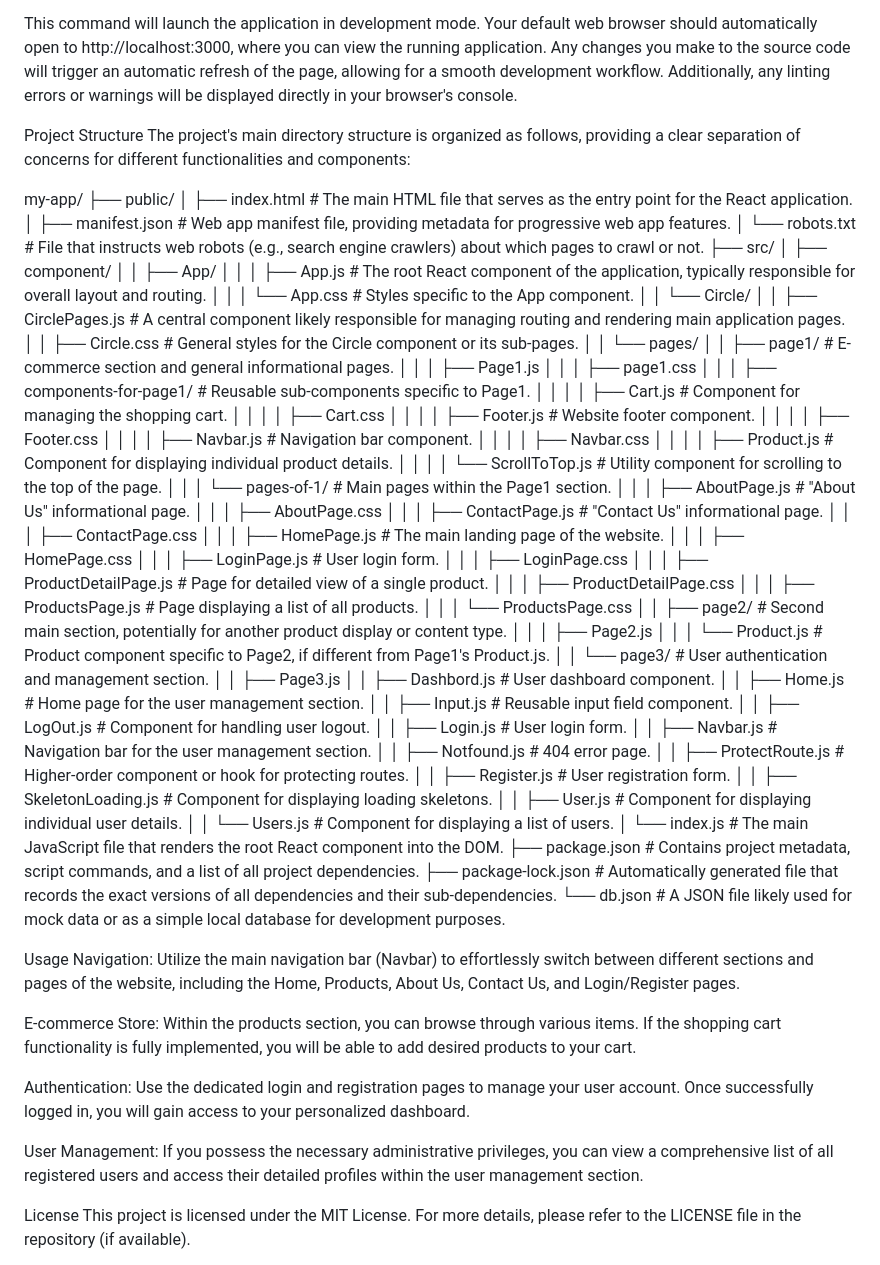
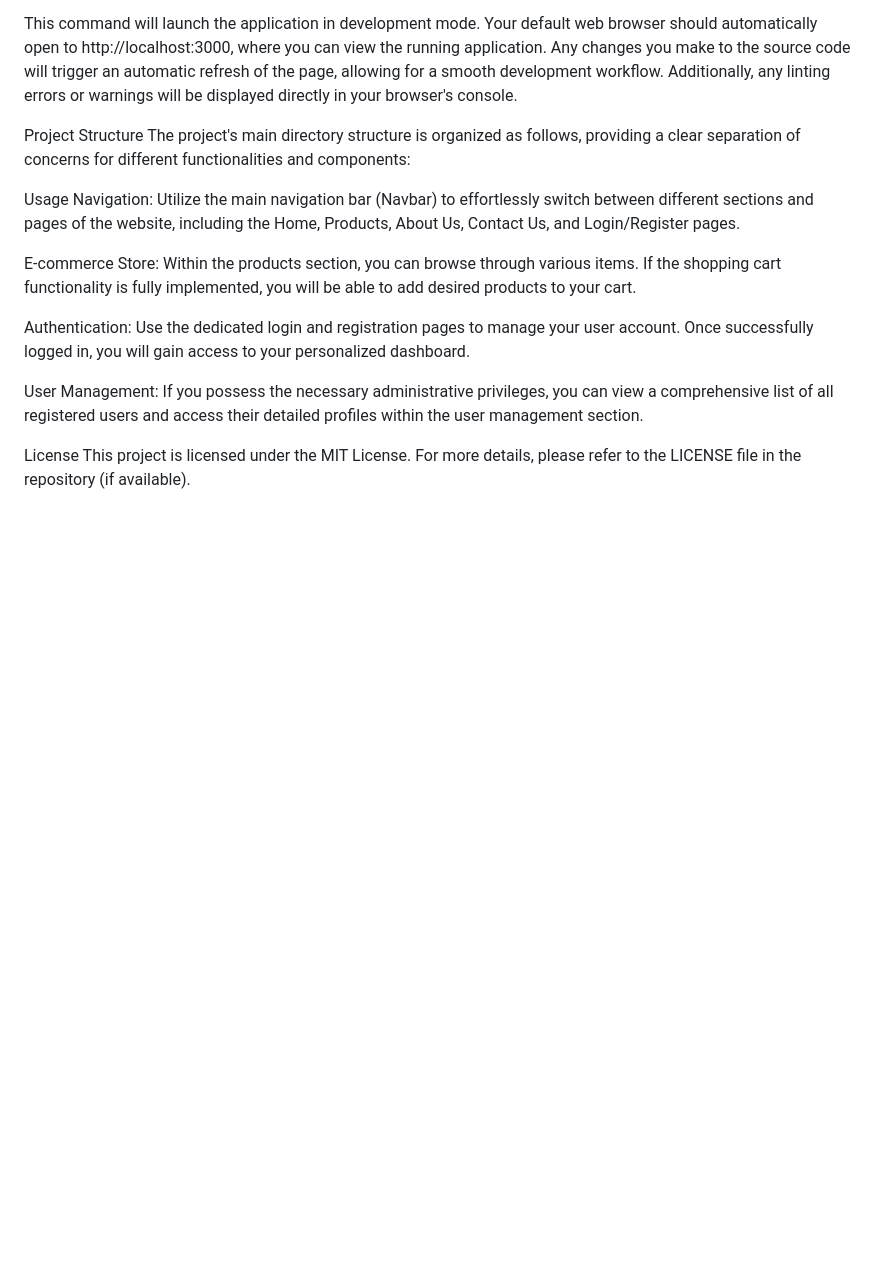
Before and after one commit to MrMp2010/my-app, a Markdown page: README.md, the part around the change. GitHub-like rendering; blank space fills up the shorter version.

```diff
--- a/README.md
+++ b/README.md
@@ -79,67 +79,6 @@ This command will launch the application in development mode. Your default web b
 Project Structure
 The project's main directory structure is organized as follows, providing a clear separation of concerns for different functionalities and components:
 
-my-app/
-├── public/
-│   ├── index.html           # The main HTML file that serves as the entry point for the React application.
-│   ├── manifest.json        # Web app manifest file, providing metadata for progressive web app features.
-│   └── robots.txt           # File that instructs web robots (e.g., search engine crawlers) about which pages to crawl or not.
-├── src/
-│   ├── component/
-│   │   ├── App/
-│   │   │   ├── App.js       # The root React component of the application, typically responsible for overall layout and routing.
-│   │   │   └── App.css      # Styles specific to the App component.
-│   │   └── Circle/
-│   │       ├── CirclePages.js # A central component likely responsible for managing routing and rendering main application pages.
-│   │       ├── Circle.css   # General styles for the Circle component or its sub-pages.
-│   │       └── pages/
-│   │           ├── page1/     # E-commerce section and general informational pages.
-│   │           │   ├── Page1.js
-│   │           │   ├── page1.css
-│   │           │   ├── components-for-page1/ # Reusable sub-components specific to Page1.
-│   │           │   │   ├── Cart.js          # Component for managing the shopping cart.
-│   │           │   │   ├── Cart.css
-│   │           │   │   ├── Footer.js        # Website footer component.
-│   │           │   │   ├── Footer.css
-│   │           │   │   ├── Navbar.js        # Navigation bar component.
-│   │           │   │   ├── Navbar.css
-│   │           │   │   ├── Product.js       # Component for displaying individual product details.
-│   │           │   │   └── ScrollToTop.js   # Utility component for scrolling to the top of the page.
-│   │           │   └── pages-of-1/ # Main pages within the Page1 section.
-│   │           │       ├── AboutPage.js     # "About Us" informational page.
-│   │           │       ├── AboutPage.css
-│   │           │       ├── ContactPage.js   # "Contact Us" informational page.
-│   │           │       ├── ContactPage.css
-│   │           │       ├── HomePage.js      # The main landing page of the website.
-│   │           │       ├── HomePage.css
-│   │           │       ├── LoginPage.js     # User login form.
-│   │           │       ├── LoginPage.css
-│   │           │       ├── ProductDetailPage.js # Page for detailed view of a single product.
-│   │           │       ├── ProductDetailPage.css
-│   │           │       ├── ProductsPage.js    # Page displaying a list of all products.
-│   │           │       └── ProductsPage.css
-│   │           ├── page2/     # Second main section, potentially for another product display or content type.
-│   │           │   ├── Page2.js
-│   │           │   └── Product.js           # Product component specific to Page2, if different from Page1's Product.js.
-│   │           └── page3/     # User authentication and management section.
-│   │               ├── Page3.js
-│   │               ├── Dashbord.js          # User dashboard component.
-│   │               ├── Home.js              # Home page for the user management section.
-│   │               ├── Input.js             # Reusable input field component.
-│   │               ├── LogOut.js            # Component for handling user logout.
-│   │               ├── Login.js             # User login form.
-│   │               ├── Navbar.js            # Navigation bar for the user management section.
-│   │               ├── Notfound.js          # 404 error page.
-│   │               ├── ProtectRoute.js      # Higher-order component or hook for protecting routes.
-│   │               ├── Register.js          # User registration form.
-│   │               ├── SkeletonLoading.js   # Component for displaying loading skeletons.
-│   │               ├── User.js              # Component for displaying individual user details.
-│   │               └── Users.js             # Component for displaying a list of users.
-│   └── index.js             # The main JavaScript file that renders the root React component into the DOM.
-├── package.json             # Contains project metadata, script commands, and a list of all project dependencies.
-├── package-lock.json        # Automatically generated file that records the exact versions of all dependencies and their sub-dependencies.
-└── db.json                  # A JSON file likely used for mock data or as a simple local database for development purposes.
-
 Usage
 Navigation: Utilize the main navigation bar (Navbar) to effortlessly switch between different sections and pages of the website, including the Home, Products, About Us, Contact Us, and Login/Register pages.
 
```
